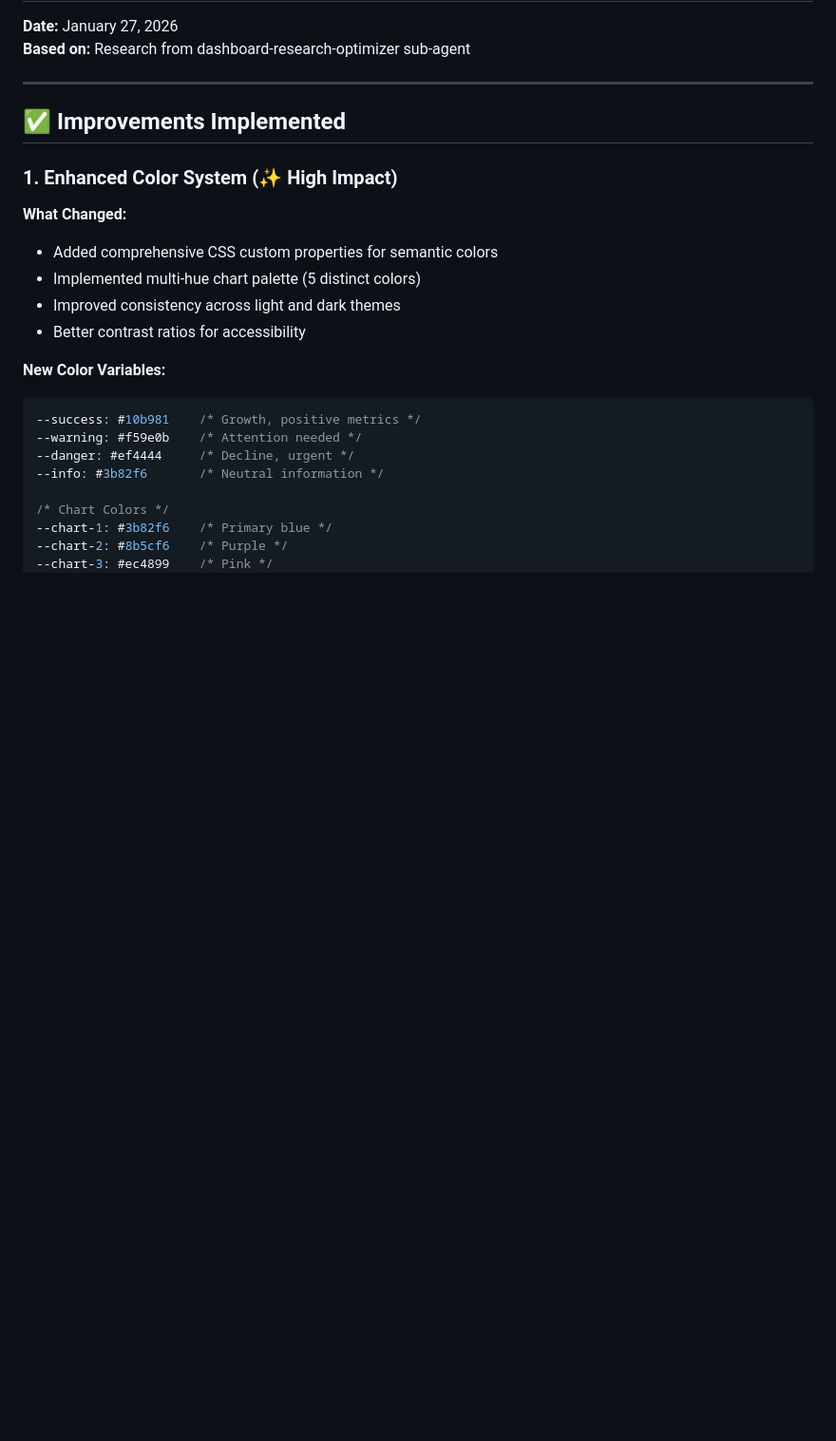
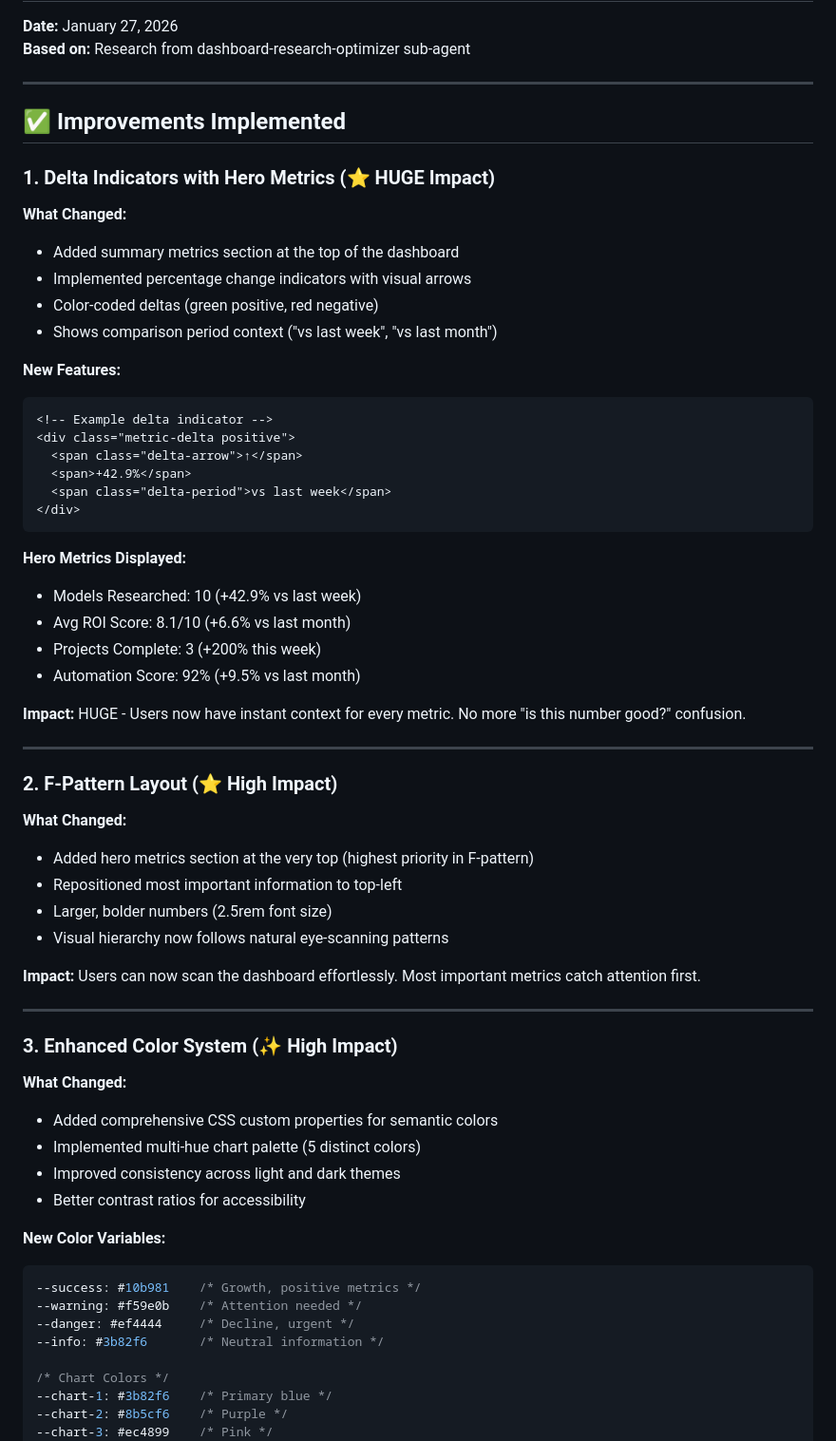
Before and after one commit to bokjohn/dashboard-deploy, a Markdown page: IMPROVEMENTS-APPLIED.md, the part around one of its changes. Shown at 95% size. GitHub-like rendering; blank space fills up the shorter version.

Commit message:
📝 Update improvements doc with delta indicators and F-pattern

````diff
--- a/IMPROVEMENTS-APPLIED.md
+++ b/IMPROVEMENTS-APPLIED.md
@@ -7,7 +7,47 @@
 
 ## ✅ Improvements Implemented
 
-### 1. Enhanced Color System (✨ High Impact)
+### 1. Delta Indicators with Hero Metrics (⭐ HUGE Impact)
+
+**What Changed:**
+- Added summary metrics section at the top of the dashboard
+- Implemented percentage change indicators with visual arrows
+- Color-coded deltas (green positive, red negative)
+- Shows comparison period context ("vs last week", "vs last month")
+
+**New Features:**
+```html
+<!-- Example delta indicator -->
+<div class="metric-delta positive">
+  <span class="delta-arrow">↑</span>
+  <span>+42.9%</span>
+  <span class="delta-period">vs last week</span>
+</div>
+```
+
+**Hero Metrics Displayed:**
+- Models Researched: 10 (+42.9% vs last week)
+- Avg ROI Score: 8.1/10 (+6.6% vs last month)
+- Projects Complete: 3 (+200% this week)
+- Automation Score: 92% (+9.5% vs last month)
+
+**Impact:** HUGE - Users now have instant context for every metric. No more "is this number good?" confusion.
+
+---
+
+### 2. F-Pattern Layout (⭐ High Impact)
+
+**What Changed:**
+- Added hero metrics section at the very top (highest priority in F-pattern)
+- Repositioned most important information to top-left
+- Larger, bolder numbers (2.5rem font size)
+- Visual hierarchy now follows natural eye-scanning patterns
+
+**Impact:** Users can now scan the dashboard effortlessly. Most important metrics catch attention first.
+
+---
+
+### 3. Enhanced Color System (✨ High Impact)
 
 **What Changed:**
 - Added comprehensive CSS custom properties for semantic colors
````
Also changed, not shown: other parts of IMPROVEMENTS-APPLIED.md (+13 -16 lines).
